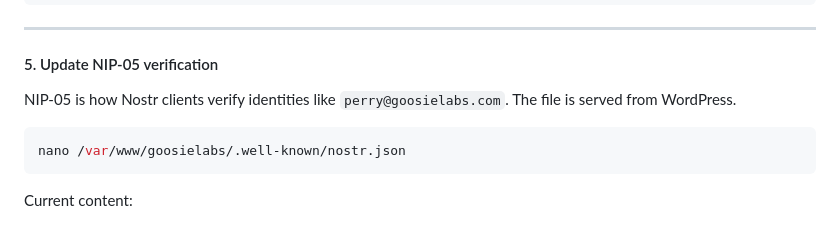
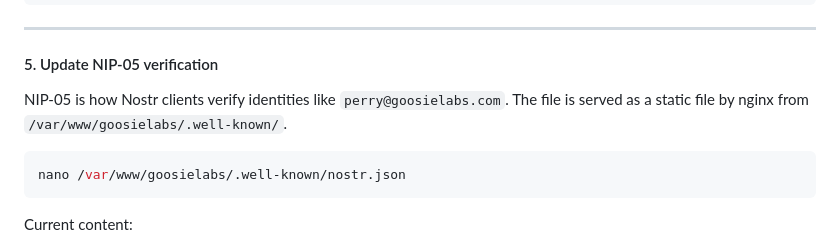
Before and after one commit to Goosie/systemsetup, a Markdown page: whenidie.md, the part around the change. Drawn GitHub-style.

Commit message:
docs: whenidie.md gesynchroniseerd

````diff
--- a/whenidie.md
+++ b/whenidie.md
@@ -765,7 +765,7 @@ sudo systemctl restart blossom
 #### 5. Update NIP-05 verification
 
 NIP-05 is how Nostr clients verify identities like `perry@goosielabs.com`.
-The file is served from WordPress.
+The file is served as a static file by nginx from `/var/www/goosielabs/.well-known/`.
 
 ```bash
 nano /var/www/goosielabs/.well-known/nostr.json
````
